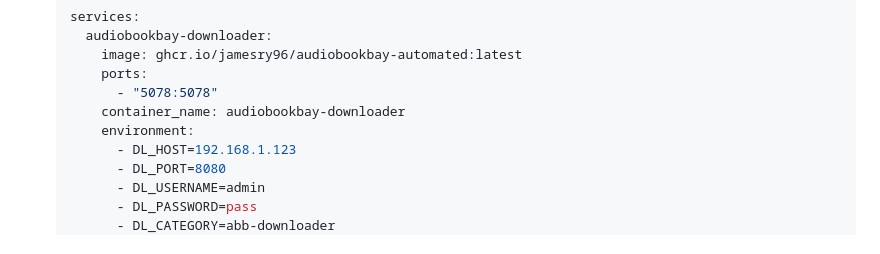
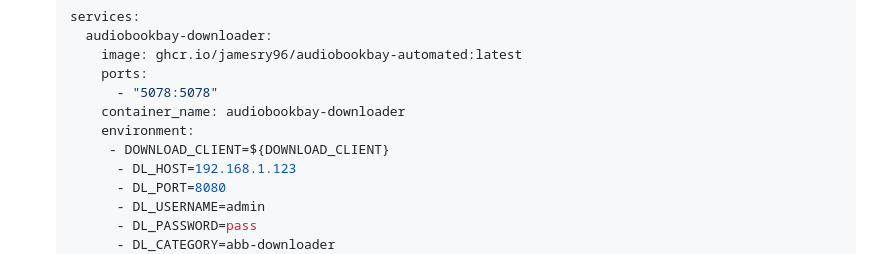
Before and after one commit to zprough/audiobookbay-automated, a Markdown page: README.md, the part around the change. Rendered like a GitHub page.

```diff
--- a/README.md
+++ b/README.md
@@ -68,6 +68,7 @@ NAV_LINK_URL=https://audiobooks.yourdomain.com/
          - "5078:5078"
        container_name: audiobookbay-downloader
        environment:
+        - DOWNLOAD_CLIENT=${DOWNLOAD_CLIENT}
          - DL_HOST=192.168.1.123
          - DL_PORT=8080
          - DL_USERNAME=admin
```
